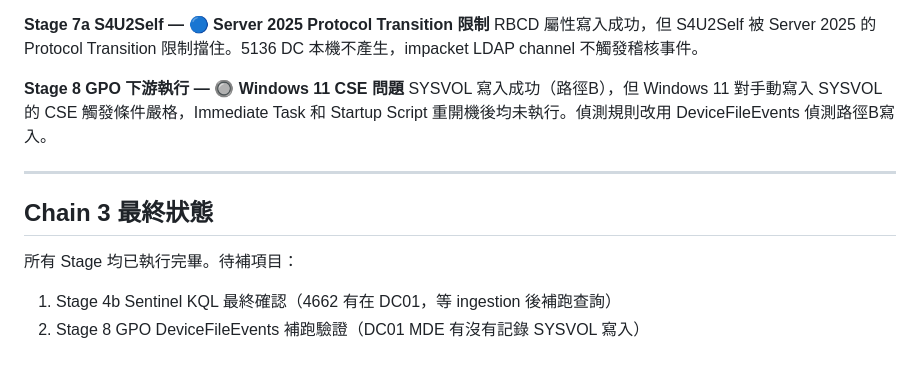
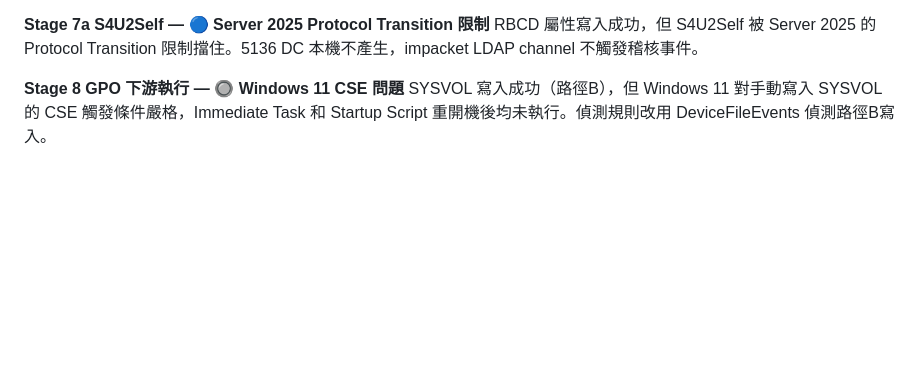
Before and after one commit to dabbychiu/Purple-Team-Detection-Lab, a Markdown page: attack-chains/chain-03-kerberos-lotl/flow.md, the part around the change. Drawn GitHub-style; blank space fills up the shorter version.

```diff
--- a/attack-chains/chain-03-kerberos-lotl/flow.md
+++ b/attack-chains/chain-03-kerberos-lotl/flow.md
@@ -157,11 +157,3 @@ RBCD 屬性寫入成功，但 S4U2Self 被 Server 2025 的 Protocol Transition
 
 **Stage 8 GPO 下游執行 — 🔘 Windows 11 CSE 問題**
 SYSVOL 寫入成功（路徑B），但 Windows 11 對手動寫入 SYSVOL 的 CSE 觸發條件嚴格，Immediate Task 和 Startup Script 重開機後均未執行。偵測規則改用 DeviceFileEvents 偵測路徑B寫入。
-
----
-
-## Chain 3 最終狀態
-
-所有 Stage 均已執行完畢。待補項目：
-1. Stage 4b Sentinel KQL 最終確認（4662 有在 DC01，等 ingestion 後補跑查詢）
-2. Stage 8 GPO DeviceFileEvents 補跑驗證（DC01 MDE 有沒有記錄 SYSVOL 寫入）
```
